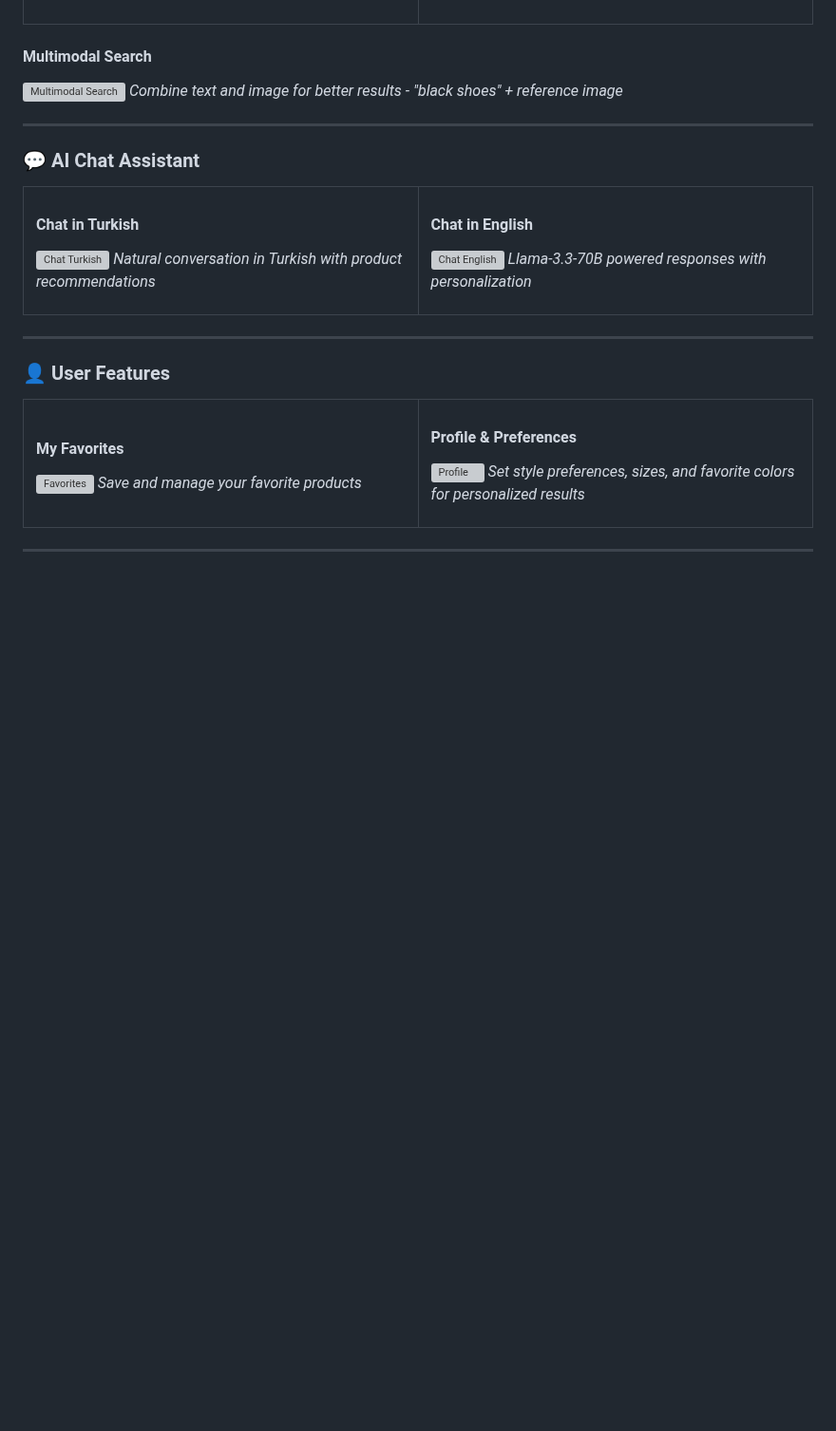
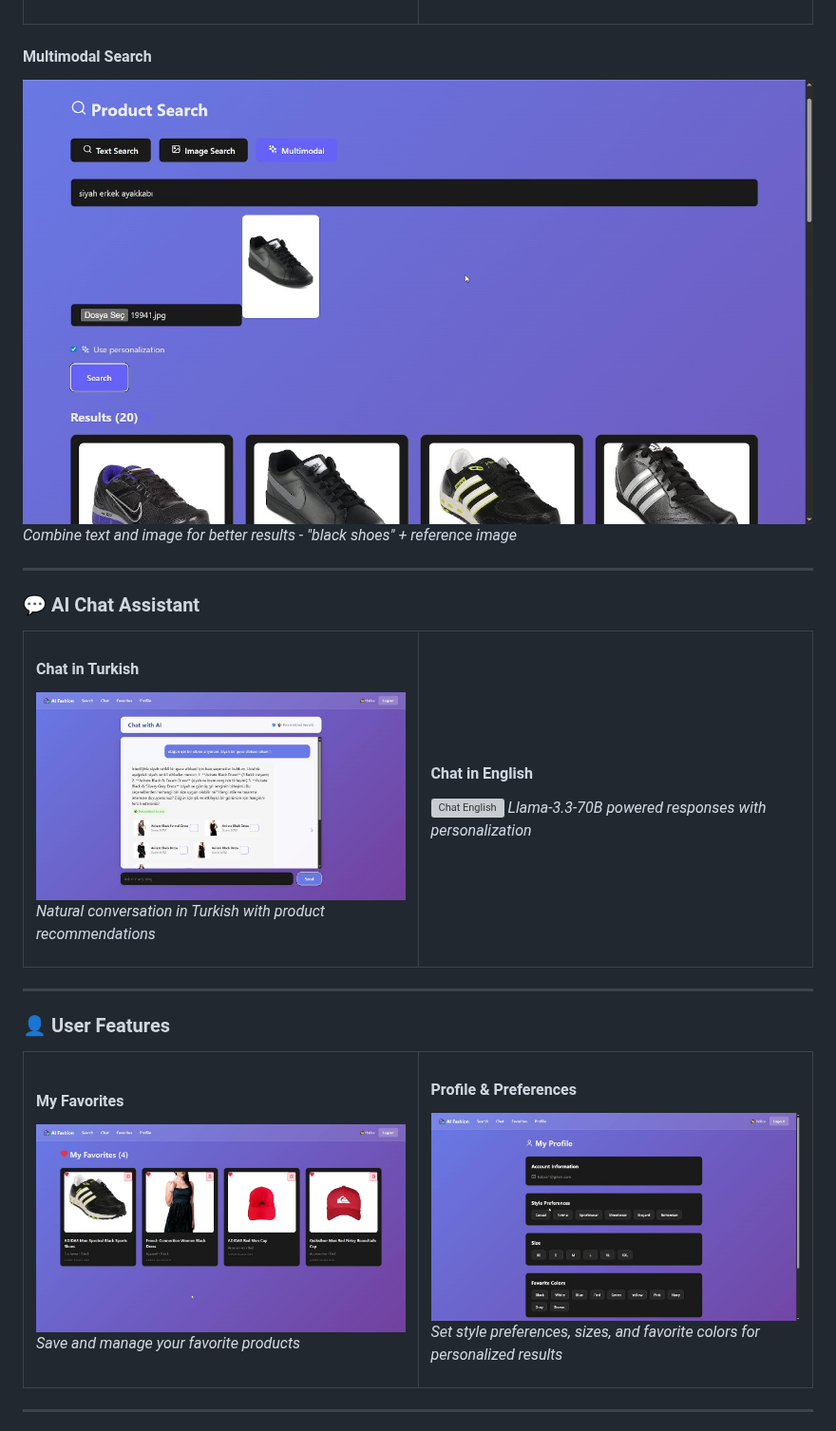
Before and after one commit to haticebaydemir/ai-fashion-assistant-v2, a Markdown page: AI-Fashion-fullstack/README.md, the part around one of its changes. Shown at 95% size. Drawn GitHub-style; blank space fills up the shorter version; grey boxes are pictures that could not be loaded.

```diff
--- a/AI-Fashion-fullstack/README.md
+++ b/AI-Fashion-fullstack/README.md
@@ -114,7 +114,7 @@ run_frontend.bat
 </table>
 
 #### Multimodal Search
-![Multimodal Search](screenshots/MultimodalSearch.jpg)
+![Multimodal Search](../screenshots/MultimodalSearch.jpg)
 *Combine text and image for better results - "black shoes" + reference image*
 
 ---
@@ -126,14 +126,14 @@ run_frontend.bat
 <td width="50%">
 
 #### Chat in Turkish
-![Chat Turkish](screenshots/ChatbotTC.jpg)
+![Chat Turkish](../screenshots/ChatbotTC.jpg)
 *Natural conversation in Turkish with product recommendations*
 
 </td>
 <td width="50%">
 
 #### Chat in English
-![Chat English](screenshots/Ekran_AlıntısıChatbot.PNG)
+![Chat English](../screenshots/Ekran_AlıntısıChatbot.PNG)
 *Llama-3.3-70B powered responses with personalization*
 
 </td>
@@ -149,14 +149,14 @@ run_frontend.bat
 <td width="50%">
 
 #### My Favorites
-![Favorites](screenshots/Favorites.jpg)
+![Favorites](../screenshots/Favorites.jpg)
 *Save and manage your favorite products*
 
 </td>
 <td width="50%">
 
 #### Profile & Preferences
-![Profile](screenshots/Profile.jpg)
+![Profile](../screenshots/Profile.jpg)
 *Set style preferences, sizes, and favorite colors for personalized results*
 
 </td>
```
Also changed, not shown: other parts of AI-Fashion-fullstack/README.md (+9 -9 lines).
